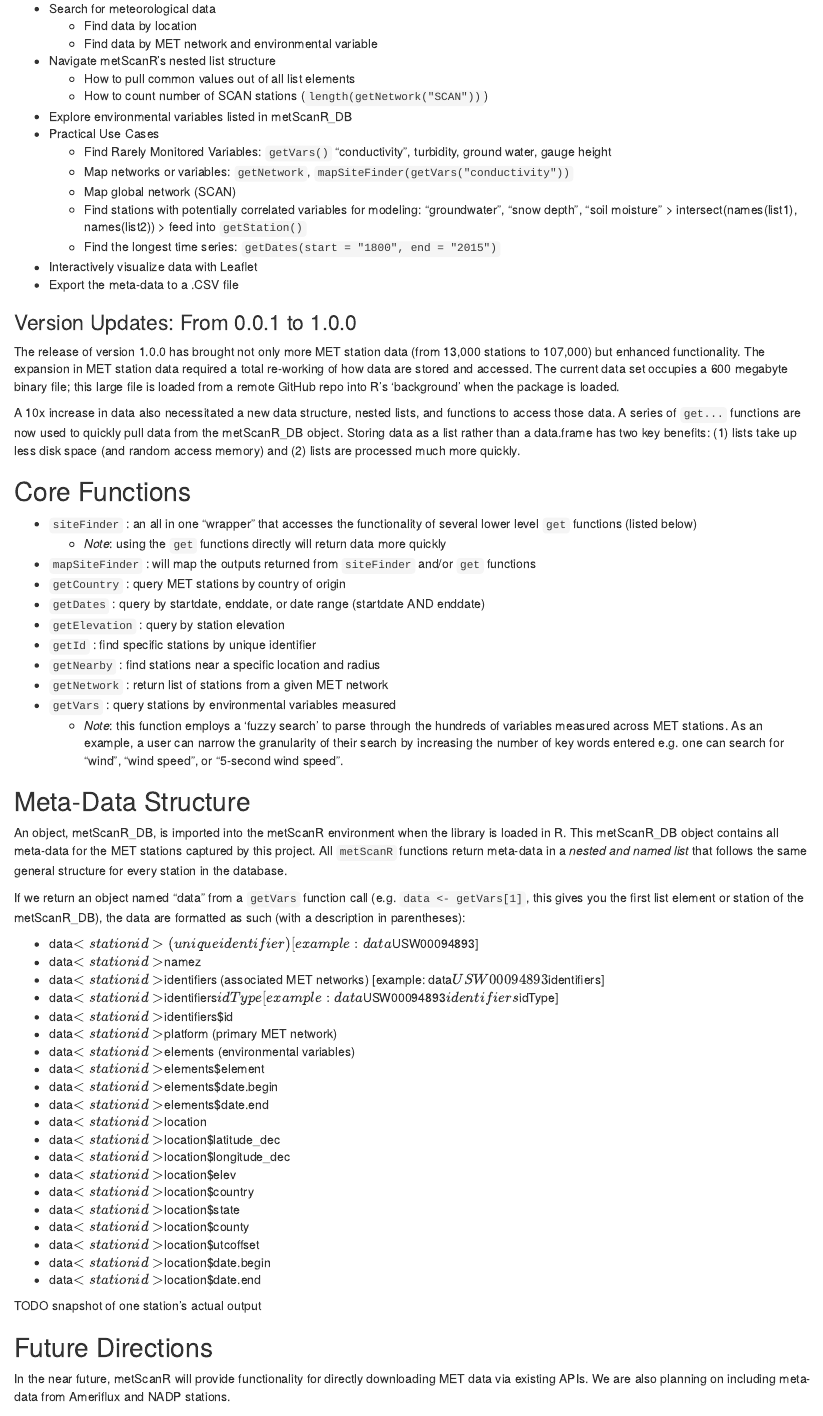
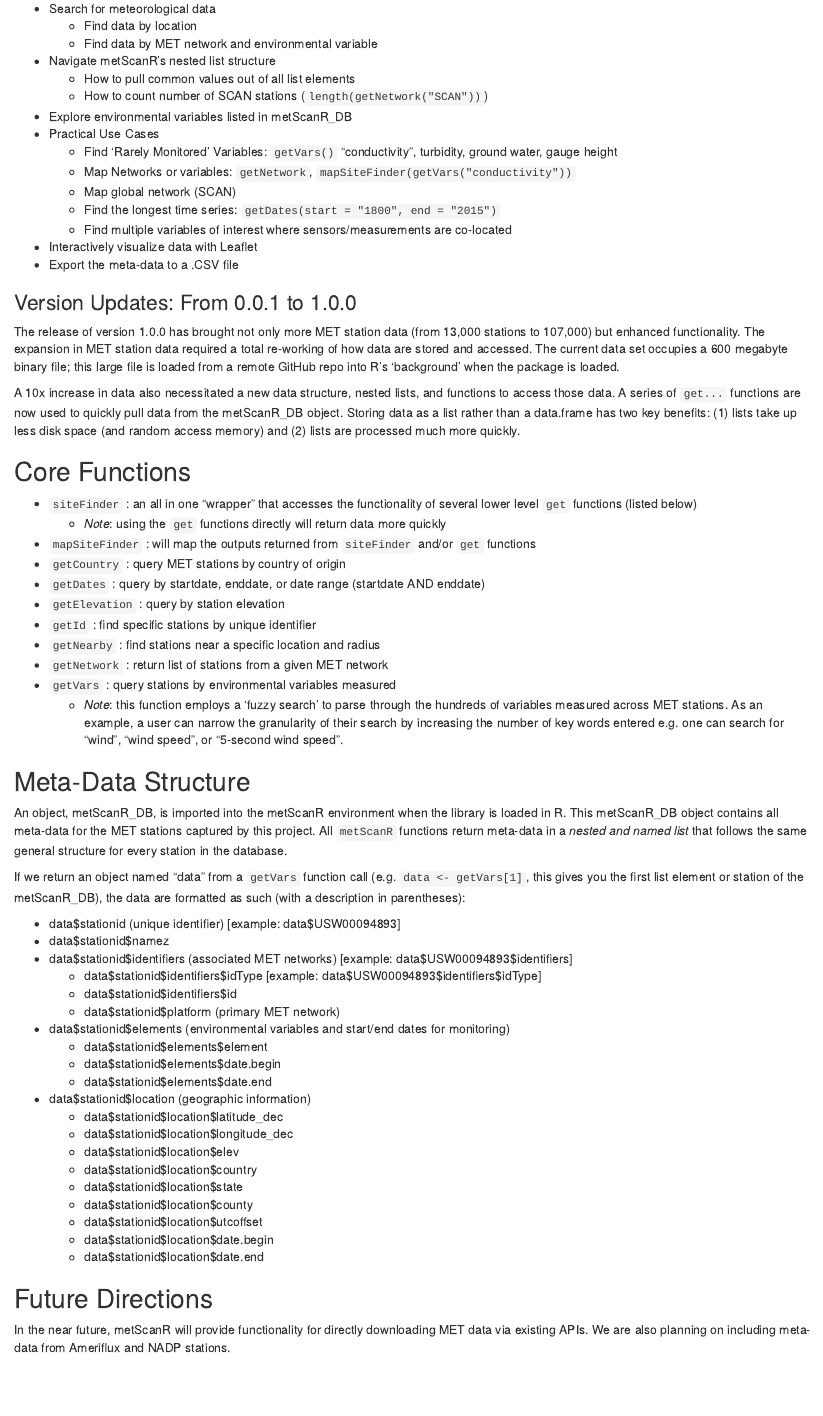
Before and after one commit to jaroberti/metScanR, an R Markdown document (tutorials/intro.Rmd): the page in a window 1100 px wide, from 780 px down. The pictures show the output file tutorials/intro.html that the author committed with the source, opened offline.

Commit message:
final cosmetic update

```diff
--- a/tutorials/intro.Rmd
+++ b/tutorials/intro.Rmd
@@ -43,11 +43,11 @@ In this example we'll do the following:
     * How to count number of SCAN stations (`length(getNetwork("SCAN"))`)
 * Explore environmental variables listed in metScanR_DB
 * Practical Use Cases
-    * Find Rarely Monitored Variables: `getVars()` "conductivity", turbidity, ground water, gauge height
-    * Map networks or variables: `getNetwork`, `mapSiteFinder(getVars("conductivity"))`
+    * Find 'Rarely Monitored' Variables: `getVars()` "conductivity", turbidity, ground water, gauge height
+    * Map Networks or variables: `getNetwork`, `mapSiteFinder(getVars("conductivity"))`
     * Map global network (SCAN)
-    * Find stations with potentially correlated variables for modeling: "groundwater", "snow depth", "soil moisture" > intersect(names(list1), names(list2)) > feed into `getStation()`
     * Find the longest time series: `getDates(start = "1800", end = "2015")`
+    * Find multiple variables of interest where sensors/measurements are co-located
 * Interactively visualize data with Leaflet
 * Export the meta-data to a .CSV file
 
@@ -77,28 +77,27 @@ An object, metScanR_DB, is imported into the metScanR environment when the libra
 
 If we return an object named "data" from a `getVars` function call (e.g. `data <- getVars[1]`, this gives you the first list element or station of the metScanR_DB), the data are formatted as such (with a description in parentheses):
 
-* data$<stationid> (unique identifier) [example: data$USW00094893]
-* data$<stationid>$namez
-* data$<stationid>$identifiers (associated MET networks) [example: data$USW00094893$identifiers]
-  * data$<stationid>$identifiers$idType [example: data$USW00094893$identifiers$idType]
-  * data$<stationid>$identifiers$id
-* data$<stationid>$platform (primary MET network)
-* data$<stationid>$elements (environmental variables)
-  * data$<stationid>$elements$element
-  * data$<stationid>$elements$date.begin
-  * data$<stationid>$elements$date.end
-* data$<stationid>$location
-  * data$<stationid>$location$latitude_dec
-  * data$<stationid>$location$longitude_dec
-  * data$<stationid>$location$elev
-  * data$<stationid>$location$country
-  * data$<stationid>$location$state
-  * data$<stationid>$location$county
-  * data$<stationid>$location$utcoffset
-  * data$<stationid>$location$date.begin
-  * data$<stationid>$location$date.end
 
-TODO snapshot of one station's actual output
+* data\$stationid (unique identifier) [example: data\$USW00094893]
+* data\$stationid\$namez
+* data\$stationid\$identifiers (associated MET networks) [example: data\$USW00094893\$identifiers]
+    * data\$stationid\$identifiers\$idType [example: data\$USW00094893\$identifiers\$idType]
+    * data\$stationid\$identifiers\$id
+    * data\$stationid\$platform (primary MET network)
+* data\$stationid\$elements (environmental variables and start/end dates for monitoring)
+    * data\$stationid\$elements\$element
+    * data\$stationid\$elements\$date.begin
+    * data\$stationid\$elements\$date.end
+* data\$stationid\$location (geographic information)
+    * data\$stationid\$location\$latitude_dec
+    * data\$stationid\$location\$longitude_dec
+    * data\$stationid\$location\$elev
+    * data\$stationid\$location\$country
+    * data\$stationid\$location\$state
+    * data\$stationid\$location\$county
+    * data\$stationid\$location\$utcoffset
+    * data\$stationid\$location\$date.begin
+    * data\$stationid\$location\$date.end
 
 ## Future Directions
 
```
Also changed, not shown: tutorials/intro.html, tutorials/intro.Rmd (2 more changed lines).
